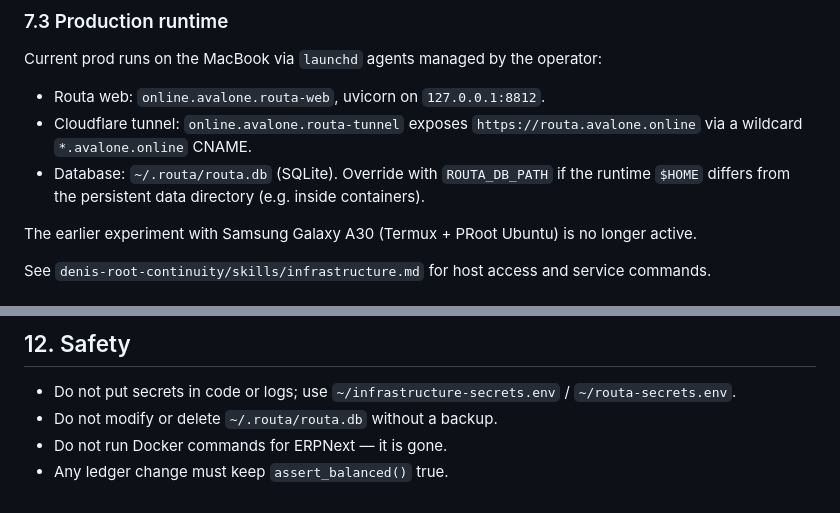
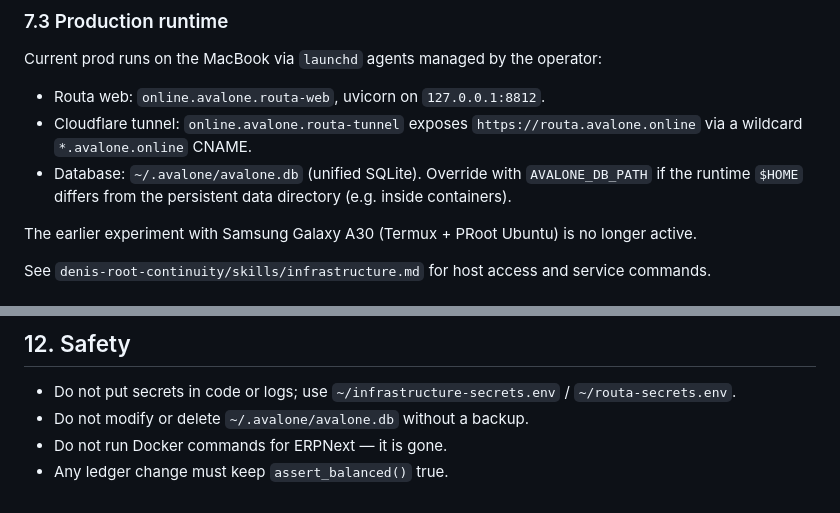
Before and after one commit to prontost/routa, a Markdown page: AGENTS.md, 2 parts joined by grey strips. Drawn GitHub-style.

```diff
--- a/AGENTS.md
+++ b/AGENTS.md
@@ -230,7 +230,7 @@ The frontend is in `src/routa/web/templates/app.html` (~2.3k lines, no framework
 Current prod runs on the MacBook via `launchd` agents managed by the operator:
 - Routa web: `online.avalone.routa-web`, uvicorn on `127.0.0.1:8812`.
 - Cloudflare tunnel: `online.avalone.routa-tunnel` exposes `https://routa.avalone.online` via a wildcard `*.avalone.online` CNAME.
-- Database: `~/.routa/routa.db` (SQLite). Override with `ROUTA_DB_PATH` if the runtime `$HOME` differs from the persistent data directory (e.g. inside containers).
+- Database: `~/.avalone/avalone.db` (unified SQLite). Override with `AVALONE_DB_PATH` if the runtime `$HOME` differs from the persistent data directory (e.g. inside containers).
 
 The earlier experiment with Samsung Galaxy A30 (Termux + PRoot Ubuntu) is no longer active.
 
@@ -323,6 +323,6 @@ Later, a public landing page can be added without changing the auth flow.
 ## 12. Safety
 
 - Do not put secrets in code or logs; use `~/infrastructure-secrets.env` / `~/routa-secrets.env`.
-- Do not modify or delete `~/.routa/routa.db` without a backup.
+- Do not modify or delete `~/.avalone/avalone.db` without a backup.
 - Do not run Docker commands for ERPNext — it is gone.
 - Any ledger change must keep `assert_balanced()` true.
```
Also changed, not shown: other parts of AGENTS.md (+5 -5 lines).
